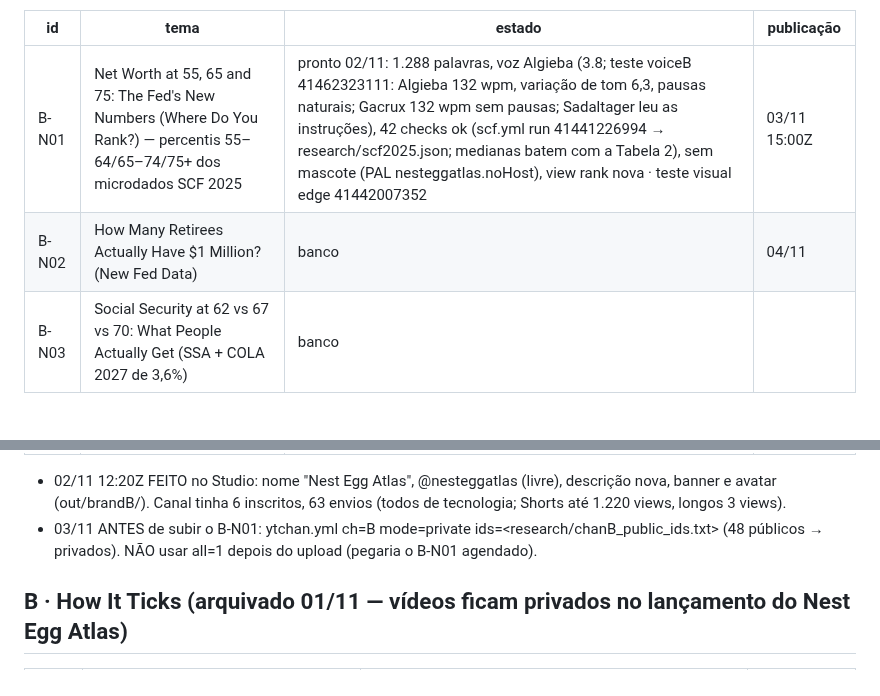
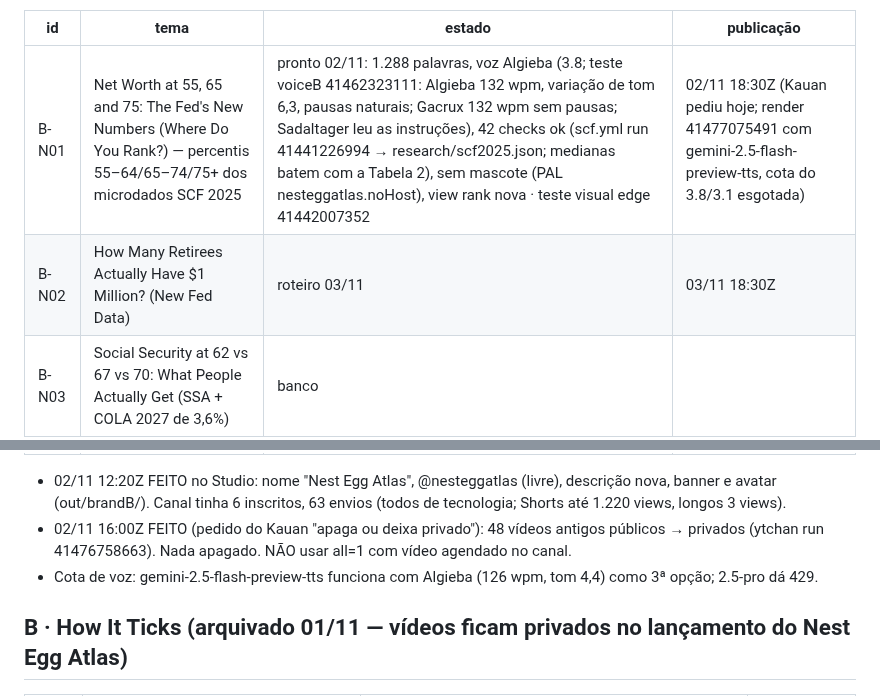
Before and after one commit to justmeoccupyingspace-eng/canais-dark, a Markdown page: specs/long/QUEUE.md, 2 parts joined by grey strips. Rendered like a GitHub page; blank space fills up the shorter version.

Commit message:
QUEUE: B-N01 hoje, antigos privados
Co-Authored-By: Claude Opus 5.5 <noreply@anthropic.com>
Claude-Session: https://claude.ai/code/session_01AMBh8z4K8o9Aww49vDi5CL

```diff
--- a/specs/long/QUEUE.md
+++ b/specs/long/QUEUE.md
@@ -135,14 +135,15 @@ Ferramentas de pauta: `mine.yml` (sem input = garimpo de ultrapassagens/quem sub
 
 | id | tema | estado | publicação |
 |---|---|---|---|
-| B-N01 | Net Worth at 55, 65 and 75: The Fed's New Numbers (Where Do You Rank?) — percentis 55–64/65–74/75+ dos microdados SCF 2025 | pronto 02/11: 1.288 palavras, voz Algieba (3.8; teste voiceB 41462323111: Algieba 132 wpm, variação de tom 6,3, pausas naturais; Gacrux 132 wpm sem pausas; Sadaltager leu as instruções), 42 checks ok (scf.yml run 41441226994 → research/scf2025.json; medianas batem com a Tabela 2), sem mascote (PAL nesteggatlas.noHost), view rank nova · teste visual edge 41442007352 | 03/11 15:00Z |
-| B-N02 | How Many Retirees Actually Have $1 Million? (New Fed Data) | banco | 04/11 |
+| B-N01 | Net Worth at 55, 65 and 75: The Fed's New Numbers (Where Do You Rank?) — percentis 55–64/65–74/75+ dos microdados SCF 2025 | pronto 02/11: 1.288 palavras, voz Algieba (3.8; teste voiceB 41462323111: Algieba 132 wpm, variação de tom 6,3, pausas naturais; Gacrux 132 wpm sem pausas; Sadaltager leu as instruções), 42 checks ok (scf.yml run 41441226994 → research/scf2025.json; medianas batem com a Tabela 2), sem mascote (PAL nesteggatlas.noHost), view rank nova · teste visual edge 41442007352 | 02/11 18:30Z (Kauan pediu hoje; render 41477075491 com gemini-2.5-flash-preview-tts, cota do 3.8/3.1 esgotada) |
+| B-N02 | How Many Retirees Actually Have $1 Million? (New Fed Data) | roteiro 03/11 | 03/11 18:30Z |
 | B-N03 | Social Security at 62 vs 67 vs 70: What People Actually Get (SSA + COLA 2027 de 3,6%) | banco | |
 | B-N04 | What Retirees Actually Spend Each Month (BLS CE 65+) | banco | |
 | B-N05 | The Income That Puts You in the Top 10% of Retirees (Censo CPS ASEC) | banco | |
 
 - 02/11 12:20Z FEITO no Studio: nome "Nest Egg Atlas", @nesteggatlas (livre), descrição nova, banner e avatar (out/brandB/). Canal tinha 6 inscritos, 63 envios (todos de tecnologia; Shorts até 1.220 views, longos 3 views).
-- 03/11 ANTES de subir o B-N01: ytchan.yml ch=B mode=private ids=<research/chanB_public_ids.txt> (48 públicos → privados). NÃO usar all=1 depois do upload (pegaria o B-N01 agendado).
+- 02/11 16:00Z FEITO (pedido do Kauan "apaga ou deixa privado"): 48 vídeos antigos públicos → privados (ytchan run 41476758663). Nada apagado. NÃO usar all=1 com vídeo agendado no canal.
+- Cota de voz: gemini-2.5-flash-preview-tts funciona com Algieba (126 wpm, tom 4,4) como 3ª opção; 2.5-pro dá 429.
 
 ## B · How It Ticks (arquivado 01/11 — vídeos ficam privados no lançamento do Nest Egg Atlas)
 | id | tema | estado | publicação |
```
